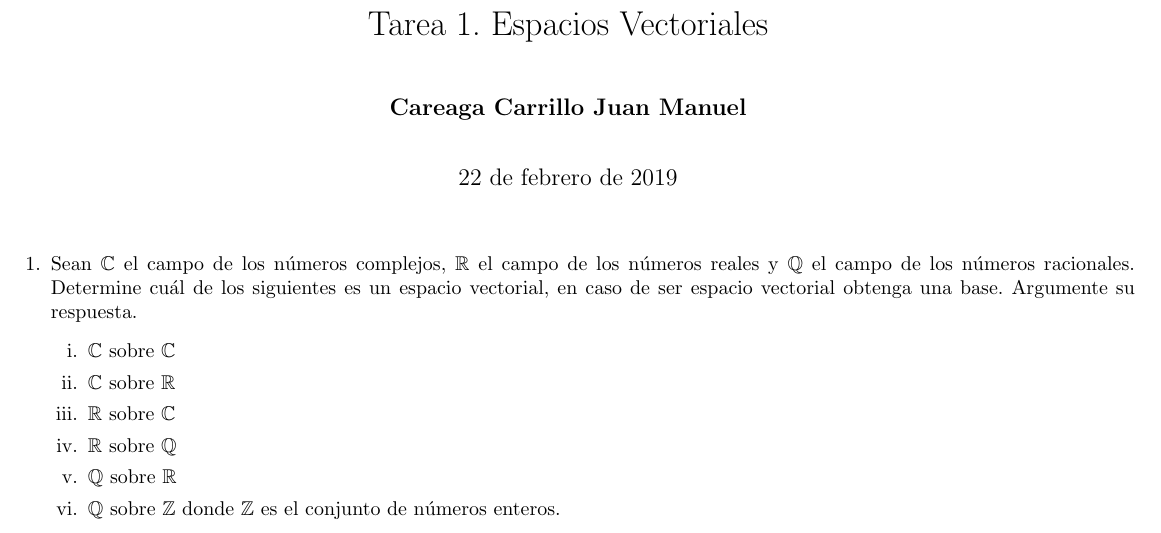
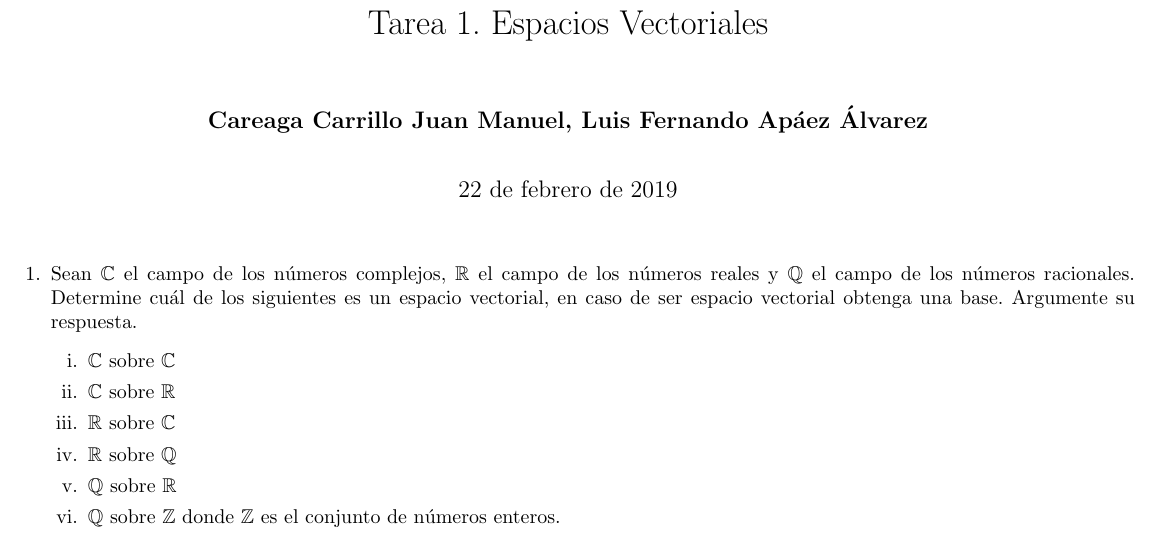
Before and after one commit to LuisApaez/Tareas-Lineal-1, a LaTeX problem sheet (Tarea 1.tex): part of the page, cut so that both start at the same text. Compiled offline with pdfLaTeX.

Commit message:
Tarea 1
Ponle mi nombre

```diff
--- a/Tarea 1.tex
+++ b/Tarea 1.tex
@@ -26,7 +26,7 @@
 
 \begin{document}
     \title{Tarea 1. Espacios Vectoriales}
-    \author{\bf Careaga Carrillo Juan Manuel}
+    \author{\bf Careaga Carrillo Juan Manuel, Luis Fernando Apáez Álvarez}
     \date{22 de febrero de 2019}
     \maketitle
 
```
